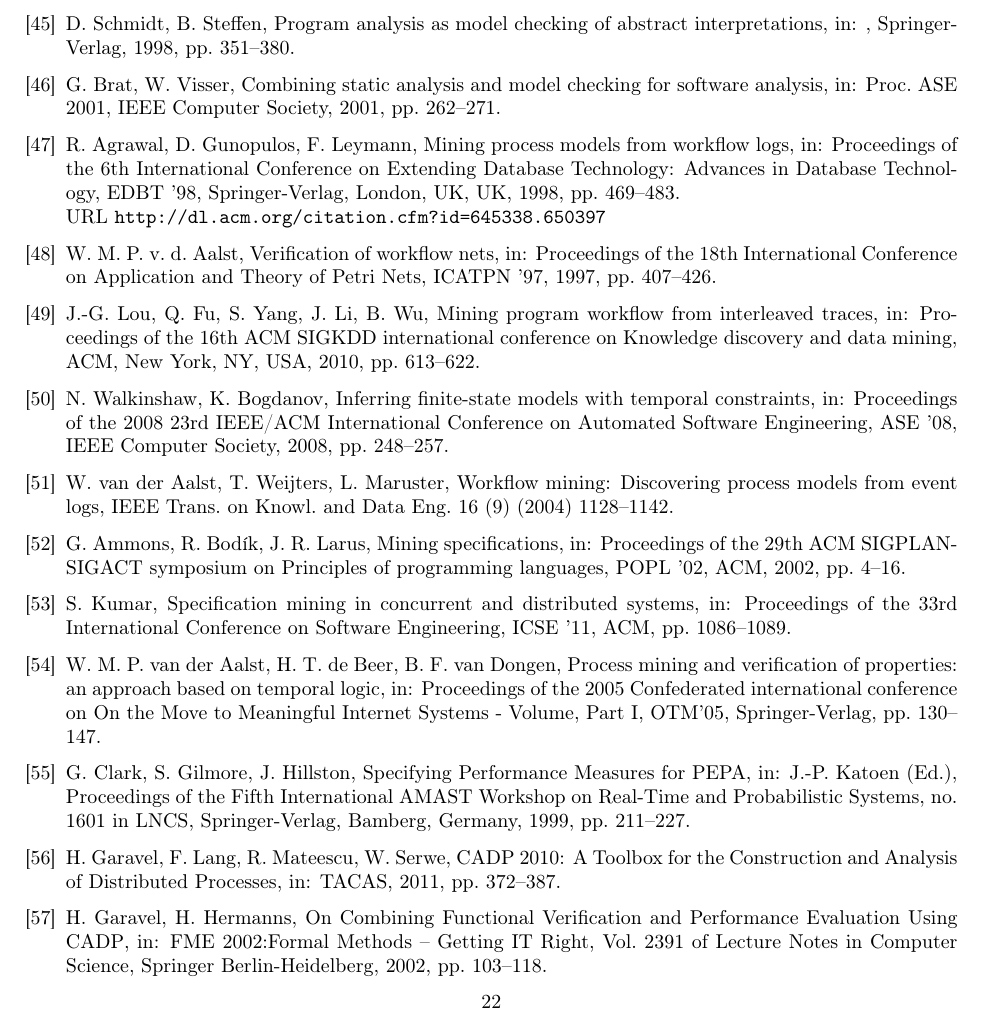
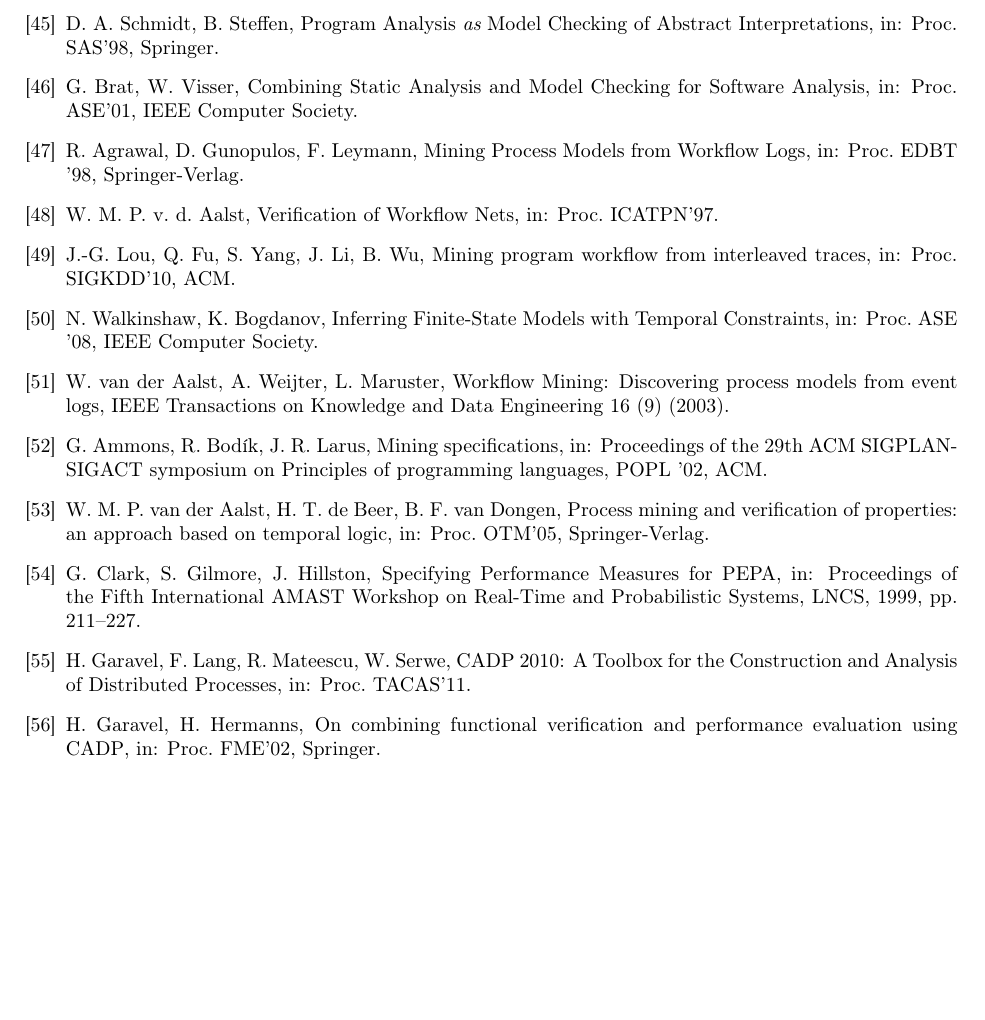
Before and after one commit to remenska/FGCS, a LaTeX paper (ElsevierFGCS_singleColumn.tex, which reads myLibrary.bib): part of page 22 of 22, cut so that both start at the same text, the shorter picture padded with empty space. Compiled offline with pdfLaTeX.

Commit message:
library cleanup

```diff
--- a/myLibrary.bib
+++ b/myLibrary.bib
@@ -19,17 +25,10 @@
 }
 
-@INPROCEEDINGS{Brat01combiningstatic,
-    author = {Guillaume Brat and Willem Visser},
-    title = {Combining Static Analysis and Model Checking for Software Analysis},
-    booktitle = {Proc. ASE 2001},
-    year = {2001},
-    pages = {262--271},
-    publisher = {IEEE Computer Society}
+@inproceedings{Brat01combiningstatic,
+	author = "Brat, Guillaume and Visser, Willem",
+	booktitle = "{Proc. ASE'01}",
+	publisher = "IEEE Computer Society",
+	title = "{Combining Static Analysis and Model Checking for Software Analysis}"
 }
 
 @inproceedings{vanderAalst:2005:PMV:2099016.2099032,
- author = {van der Aalst, W. M. P. and de Beer, H. T. and van Dongen, B. F.},
- title = {Process mining and verification of properties: an approach based on temporal logic},
- booktitle = {Proceedings of the 2005 Confederated international conference on On the Move to Meaningful Internet Systems {-} Volume, Part I},
- series = {OTM'05},
- pages = {130--147},
@@ -37,48 +37,35 @@
+	publisher = "Springer-Verlag",
+	title = "{Process mining and verification of properties: an approach based on temporal logic}"
 }
 
-
 @inproceedings{Schmidt98programanalysis,
-	author = "Schmidt, David and Steffen, Bernhard",
-	booktitle = "{}",
-	pages = "351--380",
-	publisher = "Springer-Verlag",
-	title = "{Program analysis as model checking of abstract interpretations}",
-	year = "1998"
+	author = "Schmidt, David A. and Steffen, Bernhard",
+	booktitle = "{Proc. SAS'98}",
+	publisher = "Springer",
+	title = "{Program Analysis {\it as} Model Checking of Abstract Interpretations}"
 }
 
 @inproceedings{Kumar:2011:SMC:1985793.1986002,
- author = {Kumar, Sandeep},
- title = {Specification mining in concurrent and distributed systems},
- booktitle = {Proceedings of the 33rd International Conference on Software Engineering},
- series = {ICSE '11},
- pages = {1086--1089},
- publisher = {ACM}
+	author = "Kumar, Sandeep",
+	booktitle = "{Proceedings of the 33rd International Conference on Software Engineering}",
+	pages = "1086--1089",
+	publisher = "ACM",
+	series = "{ICSE '11}",
+	title = "{Specification mining in concurrent and distributed systems}"
 }
 
 @inproceedings{Lou:2010:MPW:1835804.1835883,
- author = {Lou, Jian-Guang and Fu, Qiang and Yang, Shengqi and Li, Jiang and Wu, Bin},
- title = {Mining program workflow from interleaved traces},
- booktitle = {Proceedings of the 16th ACM SIGKDD international conference on Knowledge discovery and data mining},
- year = {2010},
- pages = {613--622},
- numpages = {10},
- publisher = {ACM},
- address = {New York, NY, USA}
+	author = "Lou, Jian-Guang and Fu, Qiang and Yang, Shengqi and Li, Jiang and Wu, Bin",
+	booktitle = "{Proc. SIGKDD'10}",
+	publisher = "ACM",
+	title = "{Mining program workflow from interleaved traces}"
 }
 
 @inproceedings{Walkinshaw:2008:IFM:1642931.1642962,
- author = {Walkinshaw, N. and Bogdanov, K.},
- title = {Inferring Finite-State Models with Temporal Constraints},
- booktitle = {Proceedings of the 2008 23rd IEEE/ACM International Conference on Automated Software Engineering},
- series = {ASE '08},
- year = {2008},
- pages = {248--257},
- publisher = {IEEE Computer Society},
+	author = "Walkinshaw, N. and Bogdanov, K.",
+	booktitle = "{Proc. ASE '08}",
+	publisher = "IEEE Computer Society",
+	title = "{Inferring Finite-State Models with Temporal Constraints}"
 }
 
 @inproceedings{Aalst:1997:VWN:647744.733919,
- author = {Aalst, Wil M. P. van der},
- title = {Verification of Workflow Nets},
- booktitle = {Proceedings of the 18th International Conference on Application and Theory of Petri Nets},
- series = {ICATPN '97},
- year = {1997},
@@ -86,18 +74,10 @@
+	title = "{Verification of Workflow Nets}"
 }
 
-
 @inproceedings{Agrawal:1998:MPM:645338.650397,
- author = {Agrawal, Rakesh and Gunopulos, Dimitrios and Leymann, Frank},
- title = {Mining Process Models from Workflow Logs},
- booktitle = {Proceedings of the 6th International Conference on Extending Database Technology: Advances in Database Technology},
- series = {EDBT '98},
- year = {1998},
- isbn = {3-540-64264-1},
- pages = {469--483},
- numpages = {15},
- url = {http://dl.acm.org/citation.cfm?id=645338.650397},
- acmid = {650397},
- publisher = {Springer-Verlag},
- address = {London, UK, UK},
+	author = "Agrawal, Rakesh and Gunopulos, Dimitrios and Leymann, Frank",
+	booktitle = "{Proc. EDBT '98}",
+	publisher = "Springer-Verlag",
+	title = "{Mining Process Models from Workflow Logs}"
 }
 
@@ -110,14 +85,8 @@
- year = {2002},
- pages = {4--16},
- publisher = {ACM}
-
+	author = "Ammons, Glenn and Bod{\'i}k, Rastislav and Larus, James R.",
+	booktitle = "{Proceedings of the 29th ACM SIGPLAN-SIGACT symposium on Principles of programming languages}",
+	publisher = "ACM",
+	series = "{POPL '02}",
+	title = "{Mining specifications}"
 }
 
 @article{vanderAalst:2004:WMD:1018031.1018329,
- author = {van der Aalst, Wil and Weijters, Ton and Maruster, Laura},
- title = {Workflow Mining: Discovering Process Models from Event Logs},
- journal = {IEEE Trans. on Knowl. and Data Eng.},
- issue_date = {September 2004},
- volume = {16},
- number = {9},
- year = {2004},
@@ -127,3 +94,9 @@
+	journal = "IEEE Transactions on Knowledge and Data Engineering",
+	number = "9",
+	title = "{Workflow Mining: Discovering process models from event logs}",
+	volume = "{16}",
+	year = "2003"
+}
 
 @inproceedings{Holzmann02uno:static,
 	author = "Holzmann, Gerard J.",
@@ -140 +109,0 @@
-	numpages = "16",
@@ -155 +119,0 @@
-	numpages = "2",
@@ -160 +120,0 @@
-	url = "http://dl.acm.org/citation.cfm?id=2396095.2396105",
@@ -167 +125,0 @@
-	pages = "7--22",
@@ -176 +130,0 @@
-	chapter = "24",
@@ -181,5 +131,3 @@
-	volume = "3472",
-	year = "2005"
 }
 
 @inproceedings{Siegel04verificationof,
@@ -206 +144,0 @@
-	url = "http://dl.acm.org/citation.cfm?id=1763048.1763053",
@@ -216,9 +151,5 @@
-	numpages = "8",
-	pages = "213--220",
 	publisher = "Springer-Verlag",
-	title = "{SPINning Parallel Systems Software}",
-	url = "http://dl.acm.org/citation.cfm?id=645881.672236",
-	year = "2002"
+	title = "{SPINning Parallel Systems Software}"
 }
 
 @inproceedings{INESSD4-09,
@@ -450,7 +376,6 @@
 	publisher = "Springer",
 	series = "{Lecture Notes in Computer Science}",
 	title = "{Symbolic Reachability for Process Algebras with Recursive Data Types}",
-	volume = "5160",
 	year = "2008"
 }
 
@@ -563,28 +488,18 @@
 
 @inproceedings{CADP2010,
 	author = "Garavel, Hubert and Lang, Fr{\'e}d{\'e}ric and Mateescu, Radu and Serwe, Wendelin",
-	booktitle = "{TACAS}",
-	pages = "372--387",
-	title = "{{CADP} 2010: A Toolbox for the Construction and Analysis of Distributed Processes}",
-	year = "2011"
+	booktitle = "{Proc. TACAS'11}",
+	title = "{{CADP} 2010: A Toolbox for the Construction and Analysis of Distributed Processes}"
 }
 
 @incollection{CADPPerformanceEval,
 	author = "Garavel, Hubert and Hermanns, Holger",
-	booktitle = "{FME 2002:Formal Methods -- Getting IT Right}",
-	pages = "103--118",
-	publisher = "Springer Berlin-Heidelberg",
-	series = "{Lecture Notes in Computer Science}",
-	title = "{On Combining Functional Verification and Performance Evaluation Using {CADP}}",
-	volume = "2391",
-	year = "2002"
+	booktitle = "{Proc. FME'02}",
+	publisher = "Springer",
+	title = "{On combining functional verification and performance evaluation using CADP}"
 }
 
 @inproceedings{PEPA,
-	address = "Bamberg, Germany",
 	author = "Clark, G. and Gilmore, S. and Hillston, J.",
 	booktitle = "{Proceedings of the Fifth International AMAST Workshop on Real-Time and Probabilistic Systems}",
-	editor = "Katoen, J.-P.",
-	month = may,
-	number = 1601,
 	pages = "211--227",
```
Also changed, not shown: ElsevierFGCS_singleColumn.tex (+4 -4 lines), myLibrary.bib (93 more changed lines).
